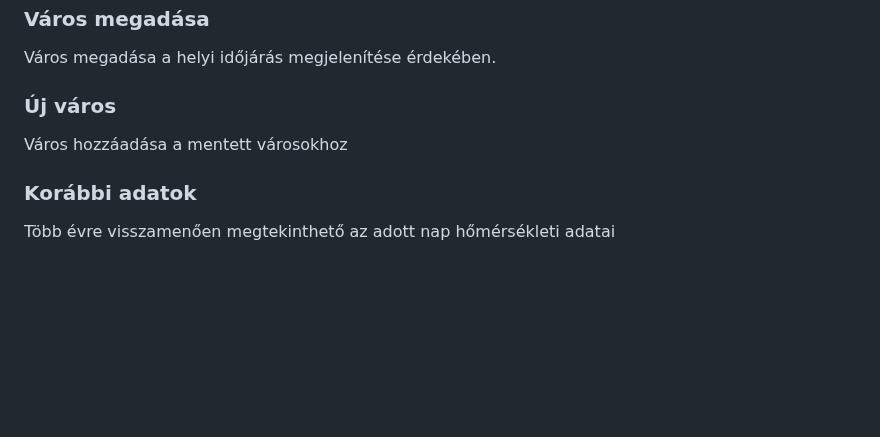
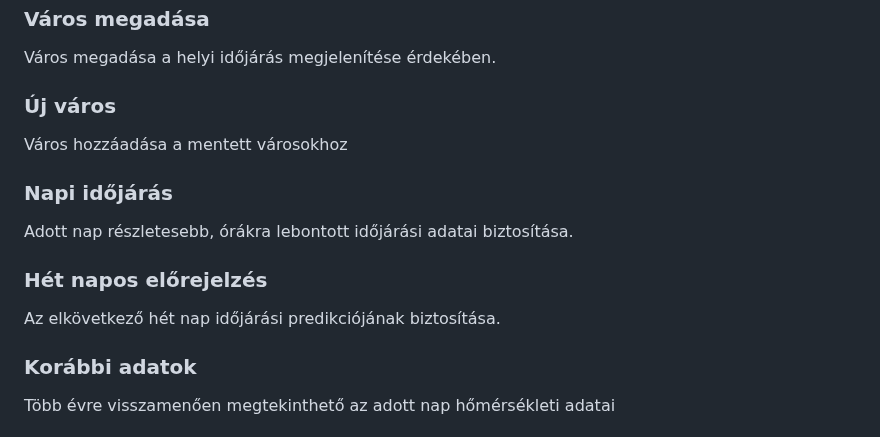
Before and after one commit to redfrog66/bigprojekt, a Markdown page: dokumentacio/kovetelmenyspecifikacio.md, the part around the change. Drawn GitHub-style; blank space fills up the shorter version.

Commit message:
kovspec követelmény lista bővítése (napi, hét napos előrejelzés)

```diff
--- a/dokumentacio/kovetelmenyspecifikacio.md
+++ b/dokumentacio/kovetelmenyspecifikacio.md
@@ -87,6 +87,12 @@ Város megadása a helyi időjárás megjelenítése érdekében.
 ### Új város
 Város hozzáadása a mentett városokhoz
 
+### Napi időjárás
+Adott nap részletesebb, órákra lebontott időjárási adatai biztosítása.
+
+### Hét napos előrejelzés
+Az elkövetkező hét nap időjárási predikciójának biztosítása.
+
 ### Korábbi adatok
 Több évre visszamenően megtekinthető az adott nap hőmérsékleti adatai
 
```
